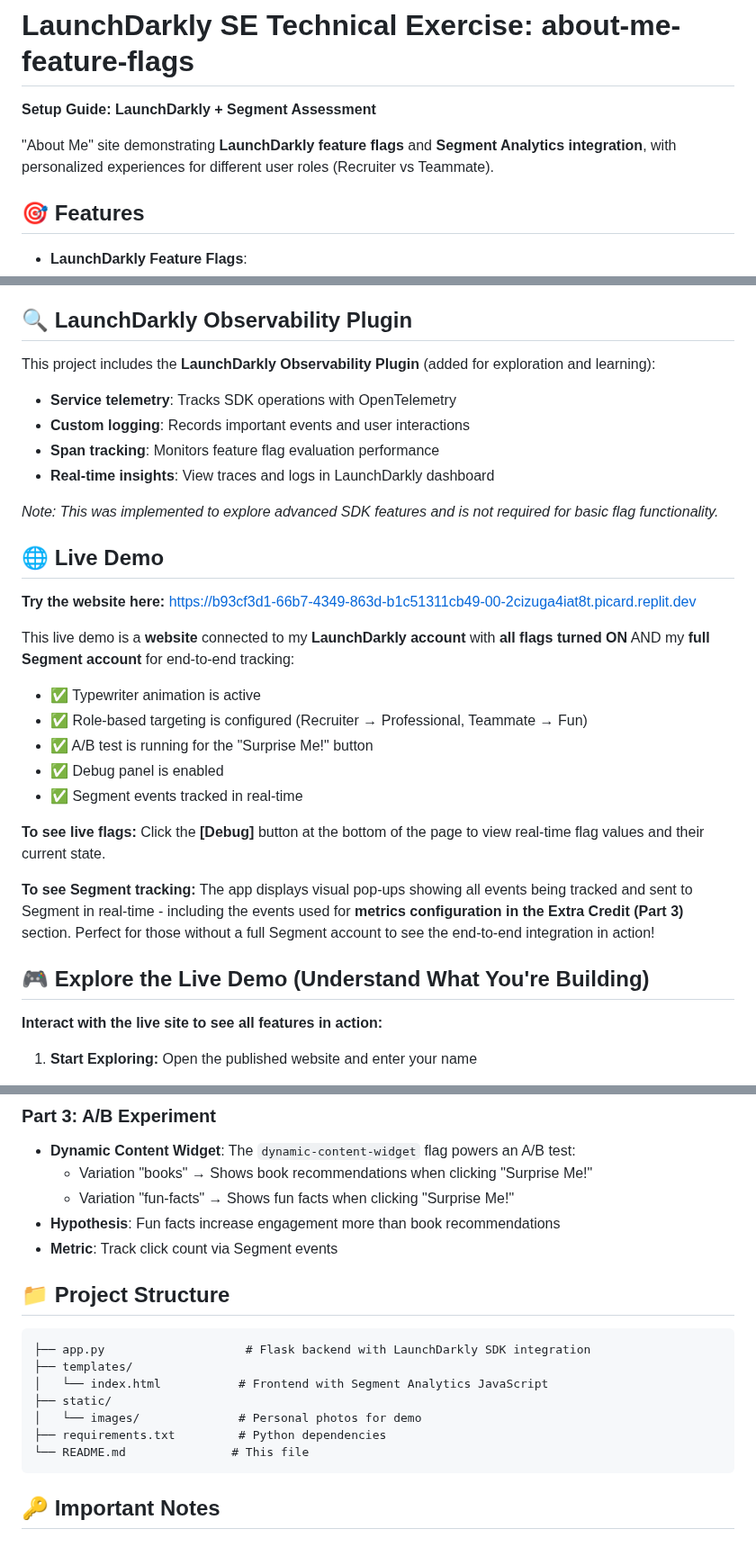
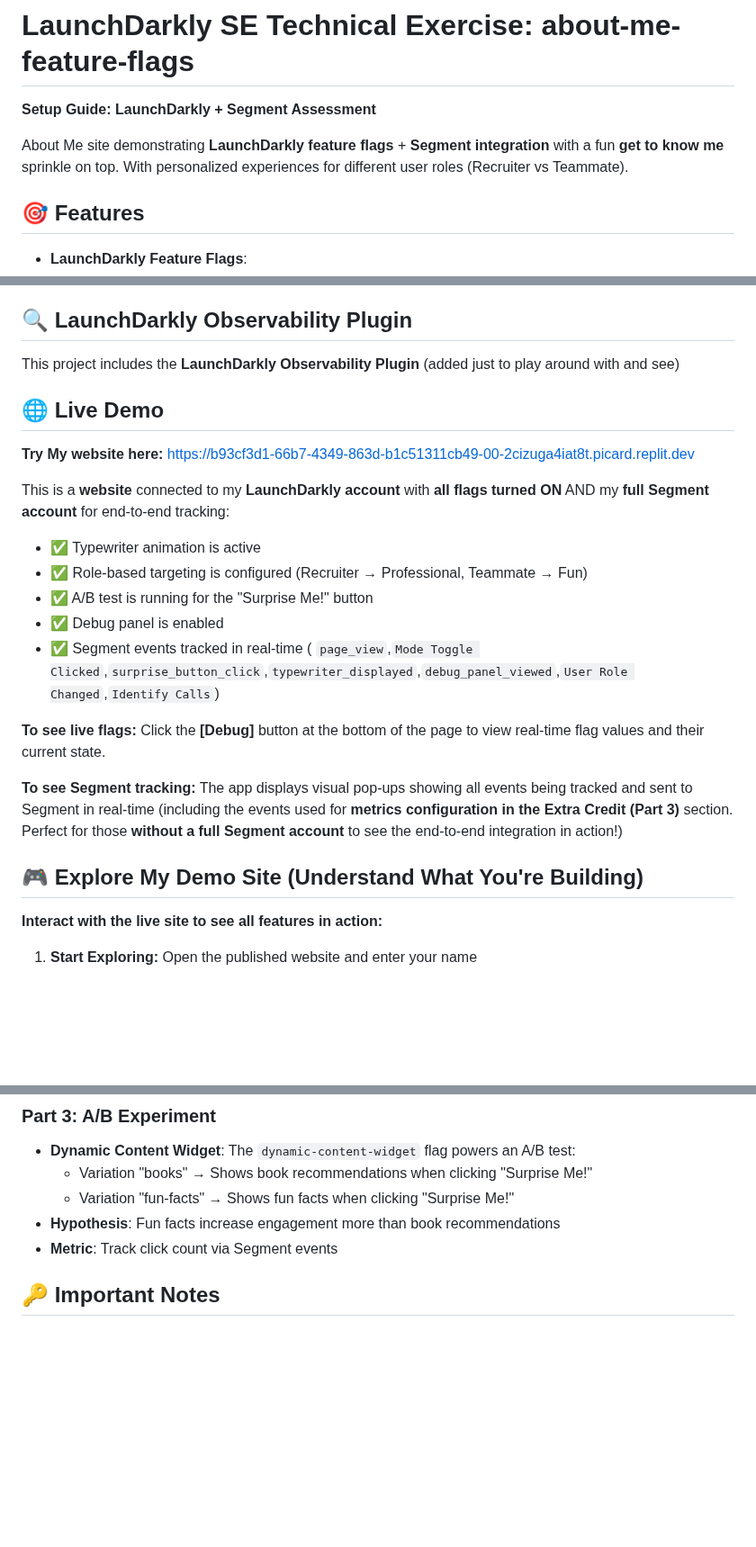
Before and after one commit to noluwalo/about-me-feature-flags, a Markdown page: setup.md, 3 parts joined by grey strips. Shown at 90% size. Rendered like a GitHub page; blank space fills up the shorter version.

````diff
--- a/setup.md
+++ b/setup.md
@@ -2,7 +2,7 @@
 
 **Setup Guide: LaunchDarkly + Segment Assessment**
 
- "About Me" site demonstrating **LaunchDarkly feature flags** and **Segment Analytics integration**, with personalized experiences for different user roles (Recruiter vs Teammate).
+ About Me site demonstrating **LaunchDarkly feature flags** + **Segment integration**  with a fun **get to know me** sprinkle on top. With personalized experiences for different user roles (Recruiter vs Teammate).
 
 ## 🎯 Features
 
@@ -31,30 +31,26 @@
 
 ## 🔍 LaunchDarkly Observability Plugin
 
-This project includes the **LaunchDarkly Observability Plugin** (added for exploration and learning):
-- **Service telemetry**: Tracks SDK operations with OpenTelemetry
-- **Custom logging**: Records important events and user interactions
-- **Span tracking**: Monitors feature flag evaluation performance
-- **Real-time insights**: View traces and logs in LaunchDarkly dashboard
-
-*Note: This was implemented to explore advanced SDK features and is not required for basic flag functionality.*
+This project includes the **LaunchDarkly Observability Plugin** (added just to play around with and see)
 
 ## 🌐 Live Demo
 
-**Try the website here:** [https://b93cf3d1-66b7-4349-863d-b1c51311cb49-00-2cizuga4iat8t.picard.replit.dev](https://b93cf3d1-66b7-4349-863d-b1c51311cb49-00-2cizuga4iat8t.picard.replit.dev)
+**Try My website here:** [https://b93cf3d1-66b7-4349-863d-b1c51311cb49-00-2cizuga4iat8t.picard.replit.dev](https://b93cf3d1-66b7-4349-863d-b1c51311cb49-00-2cizuga4iat8t.picard.replit.dev)
 
-This live demo is a **website** connected to my **LaunchDarkly account** with **all flags turned ON** AND my **full Segment account** for end-to-end tracking:
+This is a **website** connected to my **LaunchDarkly account** with **all flags turned ON** AND my **full Segment account** for end-to-end tracking:
 - ✅ Typewriter animation is active
 - ✅ Role-based targeting is configured (Recruiter → Professional, Teammate → Fun)
 - ✅ A/B test is running for the "Surprise Me!" button
 - ✅ Debug panel is enabled
-- ✅ Segment events tracked in real-time
+- ✅ Segment events tracked in real-time ( `page_view`,`Mode Toggle Clicked`,`surprise_button_click`,`typewriter_displayed`,`debug_panel_viewed`,`User Role Changed`,`Identify Calls`)
+
+
 
 **To see live flags:** Click the **[Debug]** button at the bottom of the page to view real-time flag values and their current state.
 
-**To see Segment tracking:** The app displays visual pop-ups showing all events being tracked and sent to Segment in real-time - including the events used for **metrics configuration in the Extra Credit (Part 3)** section. Perfect for those without a full Segment account to see the end-to-end integration in action!
+**To see Segment tracking:** The app displays visual pop-ups showing all events being tracked and sent to Segment in real-time (including the events used for **metrics configuration in the Extra Credit (Part 3)** section. Perfect for those **without a full Segment account** to see the end-to-end integration in action!)
 
-## 🎮 Explore the Live Demo (Understand What You're Building)
+## 🎮 Explore My Demo Site (Understand What You're Building)
 
 **Interact with the live site to see all features in action:**
 
@@ -277,17 +273,7 @@ You can now use it the same way as described in the "How to Use the Live Demo" s
 - **Hypothesis**: Fun facts increase engagement more than book recommendations
 - **Metric**: Track click count via Segment events
 
-## 📁 Project Structure
 
-```
-├── app.py                    # Flask backend with LaunchDarkly SDK integration
-├── templates/
-│   └── index.html           # Frontend with Segment Analytics JavaScript
-├── static/
-│   └── images/              # Personal photos for demo
-├── requirements.txt         # Python dependencies
-└── README.md               # This file
-```
 
 ## 🔑 Important Notes
 
````
Also changed, not shown: other parts of setup.md (+1 -3 lines).
